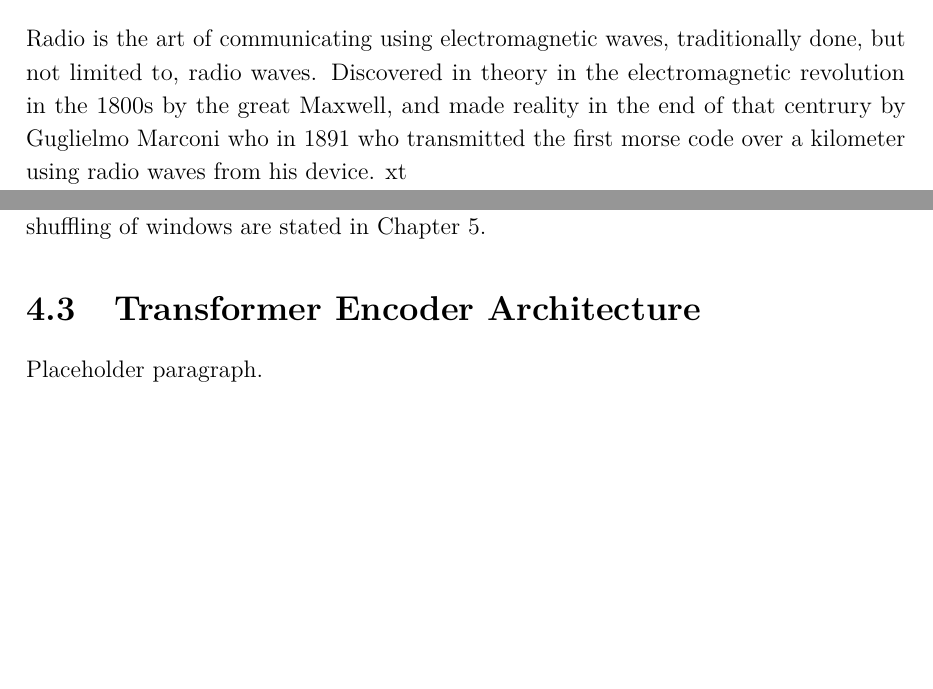
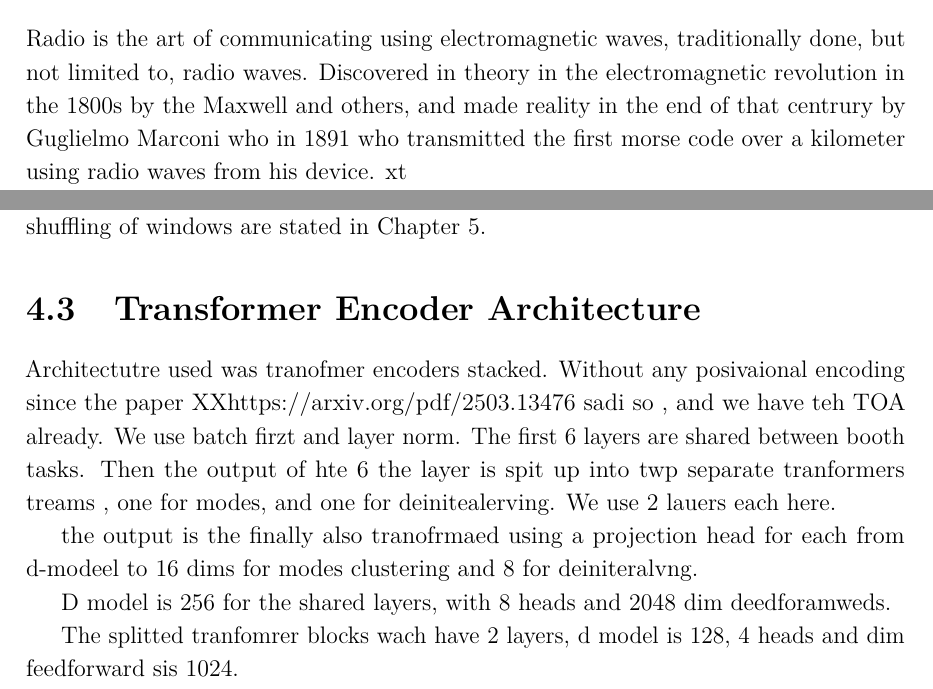
Before and after one commit to macktron/masters-thesis, a LaTeX thesis (main.tex, which reads sections/02_background/01_radar_systems.tex, sections/04_method/03_architecture.tex): two parts of pages 13 and 18 of 25, joined at a grey line, cut so that both start at the same text, the shorter picture padded with empty space. Compiled offline with pdfLaTeX.

Commit message:
autosave: 2026-05-13T11:33:57Z

```diff
--- a/sections/02_background/01_radar_systems.tex
+++ b/sections/02_background/01_radar_systems.tex
@@ -3,7 +3,7 @@
 % TODO: High-level pulsed radar overview, the radar equation, and the
 % ELINT/ESM viewpoint of a passive listener. Keep math light.
 
-Radio is the art of communicating using electromagnetic waves, traditionally done, but not limited to, radio waves. Discovered in theory in the electromagnetic revolution in the 1800s by the great Maxwell, and made reality in the end of that centrury by Guglielmo Marconi who in 1891 who transmitted the first morse code over a kilometer using radio waves from his device.
+Radio is the art of communicating using electromagnetic waves, traditionally done, but not limited to, radio waves. Discovered in theory in the electromagnetic revolution in the 1800s by the Maxwell and others, and made reality in the end of that centrury by Guglielmo Marconi who in 1891 who transmitted the first morse code over a kilometer using radio waves from his device.
 xt
 
 Radar, which is an abbreviation for radio detection and range, is a form of echolocalisation, using radio waves. It was discovered in the early 1900s, and it's development was greatly boosted due to it's utility detecting plans and warships in world war 2.
--- a/sections/04_method/03_architecture.tex
+++ b/sections/04_method/03_architecture.tex
@@ -3,4 +3,10 @@
 % TODO: Input embedding, positional encoding (with any custom variant
 % for irregular TOA), number of layers/heads/hidden dim, output
 % projection head(s). Include figures/method/architecture.pdf.
-Placeholder paragraph.
+Architectutre used was tranofmer encoders stacked. Without any posivaional encoding since the paper XXhttps://arxiv.org/pdf/2503.13476 sadi so , and we have teh TOA already. We use batch firzt and layer norm. The first 6 layers are shared between booth tasks. Then the output of hte 6 the layer is spit up into twp separate tranformers treams , one for modes, and one for deinitealerving. We use 2 lauers each here.
+
+the output is the finally also tranofrmaed using a projection head for each from d-modeel to 16 dims for modes clustering and 8 for deiniteralvng.
+
+D model is 256 for the shared layers, with 8 heads and 2048 dim deedforamweds.
+
+The splitted tranfomrer blocks wach have 2 layers, d model is 128, 4 heads and dim feedforward sis 1024.
```
Also changed, not shown: main.pdf.
